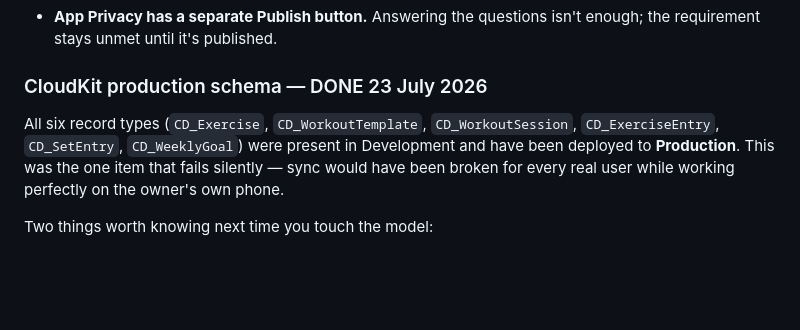
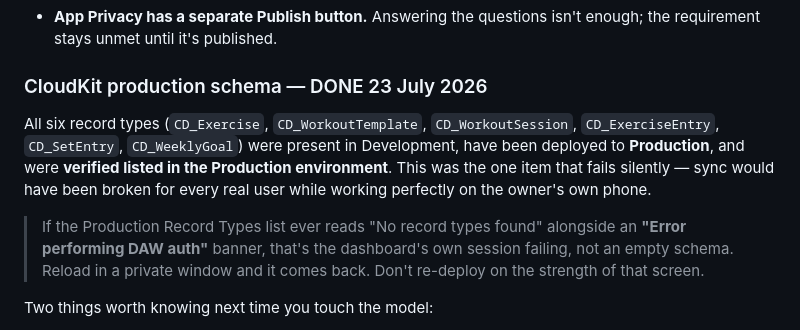
Before and after one commit to dilfatehs-lgtm/volume, a Markdown page: AppStore/SUBMISSION-STEPS.md, the part around the change. Drawn GitHub-style; blank space fills up the shorter version.

Commit message:
Verify the production schema, and note the console's misleading error
All six CD_ types confirmed listed in Production. Records the "Error
performing DAW auth" false alarm, which renders an empty record-type list
next to a populated detail pane and reads exactly like a failed deploy.

Co-Authored-By: Claude Opus 4.8 <noreply@anthropic.com>

```diff
--- a/AppStore/SUBMISSION-STEPS.md
+++ b/AppStore/SUBMISSION-STEPS.md
@@ -273,9 +273,15 @@ nothing goes public until you press the button.
 ### CloudKit production schema — DONE 23 July 2026
 
 All six record types (`CD_Exercise`, `CD_WorkoutTemplate`, `CD_WorkoutSession`,
-`CD_ExerciseEntry`, `CD_SetEntry`, `CD_WeeklyGoal`) were present in Development and have
-been deployed to **Production**. This was the one item that fails silently — sync would have
-been broken for every real user while working perfectly on the owner's own phone.
+`CD_ExerciseEntry`, `CD_SetEntry`, `CD_WeeklyGoal`) were present in Development, have been
+deployed to **Production**, and were **verified listed in the Production environment**. This
+was the one item that fails silently — sync would have been broken for every real user while
+working perfectly on the owner's own phone.
+
+> If the Production Record Types list ever reads "No record types found" alongside an
+> **"Error performing DAW auth"** banner, that's the dashboard's own session failing, not an
+> empty schema. Reload in a private window and it comes back. Don't re-deploy on the
+> strength of that screen.
 
 Two things worth knowing next time you touch the model:
 
```
